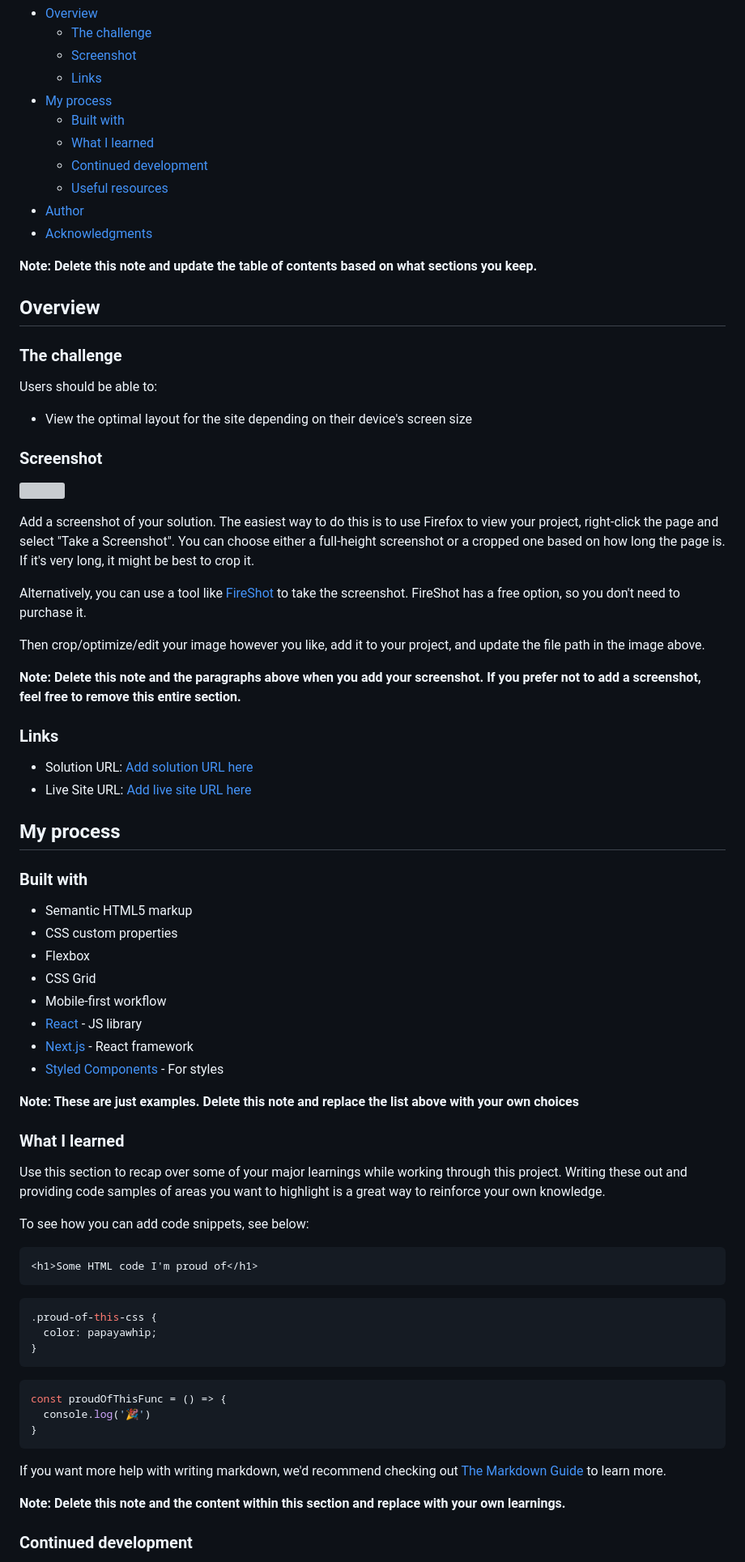
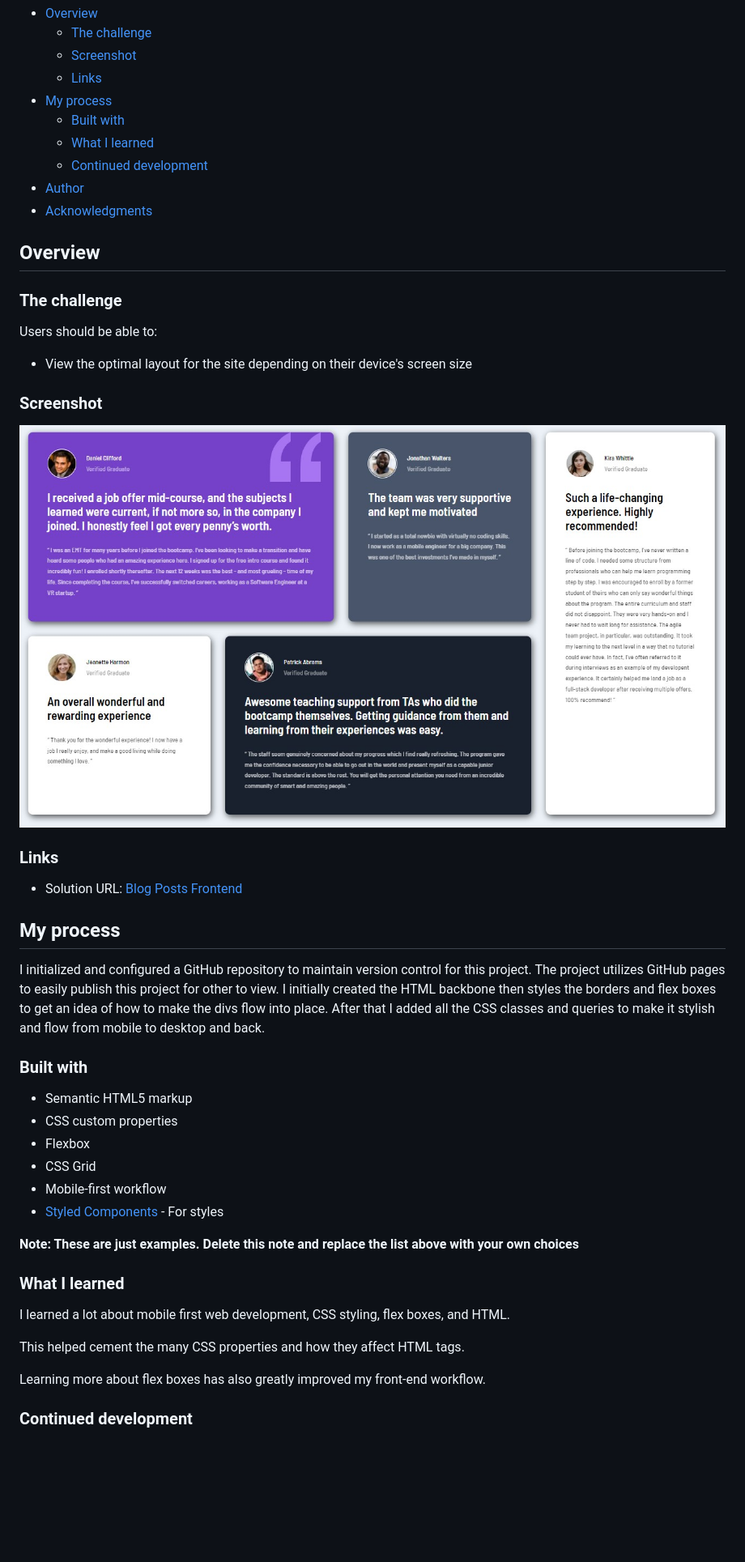
Before and after one commit to stephenlawson/blog-posts-frontend, a Markdown page: README-template.md, the part around the change printed below. Shown: that part at 81% size. Drawn GitHub-style; pictures changed too: screenshot.jpg (added); blank space fills up the shorter version; grey boxes are pictures that could not be loaded.

````diff
--- a/README-template.md
+++ b/README-template.md
@@ -12,11 +12,9 @@ This is a solution to the [Testimonials grid section challenge on Frontend Mento
   - [Built with](#built-with)
   - [What I learned](#what-i-learned)
   - [Continued development](#continued-development)
-  - [Useful resources](#useful-resources)
 - [Author](#author)
 - [Acknowledgments](#acknowledgments)
 
-**Note: Delete this note and update the table of contents based on what sections you keep.**
 
 ## Overview
 
@@ -30,20 +28,15 @@ Users should be able to:
 
 ![](./screenshot.jpg)
 
-Add a screenshot of your solution. The easiest way to do this is to use Firefox to view your project, right-click the page and select "Take a Screenshot". You can choose either a full-height screenshot or a cropped one based on how long the page is. If it's very long, it might be best to crop it.
-
-Alternatively, you can use a tool like [FireShot](https://getfireshot.com/) to take the screenshot. FireShot has a free option, so you don't need to purchase it.
-
-Then crop/optimize/edit your image however you like, add it to your project, and update the file path in the image above.
-
-**Note: Delete this note and the paragraphs above when you add your screenshot. If you prefer not to add a screenshot, feel free to remove this entire section.**
 
 ### Links
 
-- Solution URL: [Add solution URL here](https://your-solution-url.com)
-- Live Site URL: [Add live site URL here](https://your-live-site-url.com)
+- Solution URL: [Blog Posts Frontend](https://taylor1038.github.io/blog-posts-frontend/)
+
 
 ## My process
+
+I initialized and configured a GitHub repository to maintain version control for this project. The project utilizes GitHub pages to easily publish this project for other to view. I initially created the HTML backbone then styles the borders and flex boxes to get an idea of how to make the divs flow into place. After that I added all the CSS classes and queries to make it stylish and flow from mobile to desktop and back.
 
 ### Built with
 
@@ -52,35 +45,17 @@ Then crop/optimize/edit your image however you like, add it to your project, and
 - Flexbox
 - CSS Grid
 - Mobile-first workflow
-- [React](https://reactjs.org/) - JS library
-- [Next.js](https://nextjs.org/) - React framework
 - [Styled Components](https://styled-components.com/) - For styles
 
 **Note: These are just examples. Delete this note and replace the list above with your own choices**
 
 ### What I learned
 
-Use this section to recap over some of your major learnings while working through this project. Writing these out and providing code samples of areas you want to highlight is a great way to reinforce your own knowledge.
+I learned a lot about mobile first web development, CSS styling, flex boxes, and HTML.
 
-To see how you can add code snippets, see below:
+This helped cement the many CSS properties and how they affect HTML tags.
 
-```html
-<h1>Some HTML code I'm proud of</h1>
-```
-```css
-.proud-of-this-css {
-  color: papayawhip;
-}
-```
-```js
-const proudOfThisFunc = () => {
-  console.log('🎉')
-}
-```
-
-If you want more help with writing markdown, we'd recommend checking out [The Markdown Guide](https://www.markdownguide.org/) to learn more.
-
-**Note: Delete this note and the content within this section and replace with your own learnings.**
+Learning more about flex boxes has also greatly improved my front-end workflow.
 
 ### Continued development
 
````
Also changed, not shown: other parts of README-template.md (+3 -14 lines).
